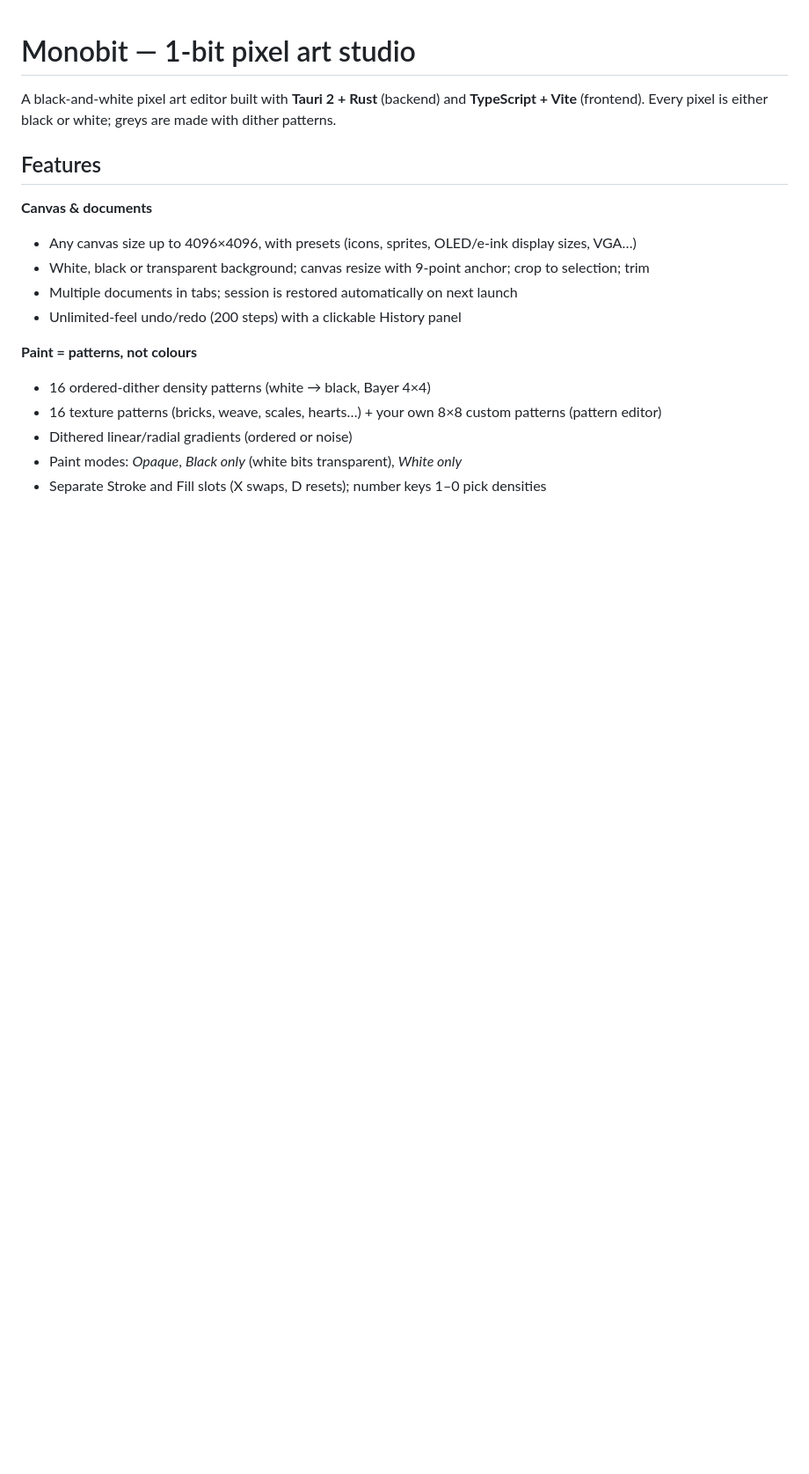
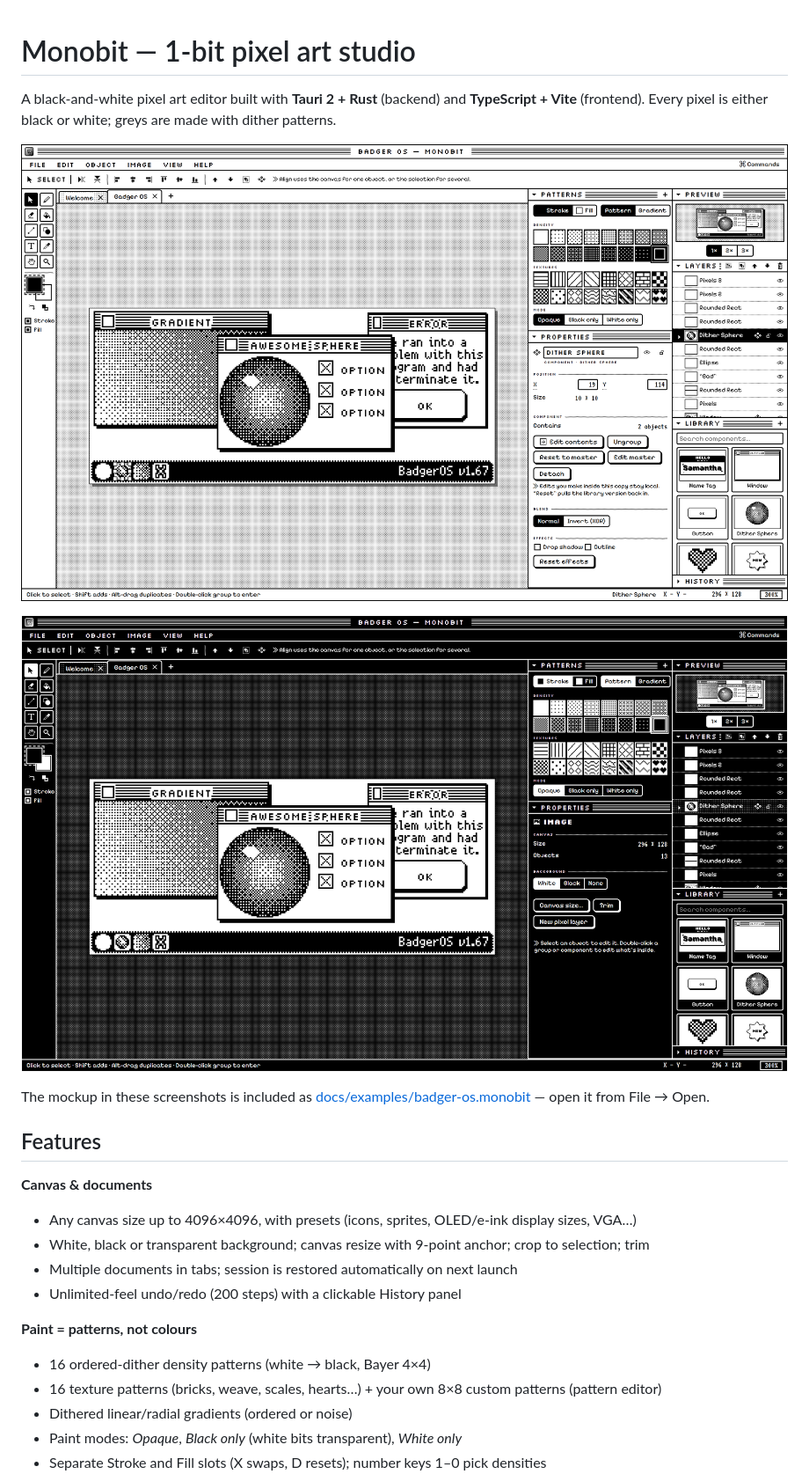
Before and after one commit to GamingLizard9/monobit, a Markdown page: README.md, the part around the change. Shown at 88% size. GitHub-like rendering; pictures changed too: docs/screenshots/dark.png (added), docs/screenshots/editor.png (added); blank space fills up the shorter version.

Commit message:
Add screenshots and example document to README
Co-Authored-By: Claude Sonnet 5.5 <noreply@anthropic.com>

```diff
--- a/README.md
+++ b/README.md
@@ -2,6 +2,12 @@
 
 A black-and-white pixel art editor built with **Tauri 2 + Rust** (backend) and **TypeScript + Vite** (frontend).
 Every pixel is either black or white; greys are made with dither patterns.
+
+![Monobit editor with a Badger OS mockup open](docs/screenshots/editor.png)
+
+![Monobit in the inverted dark theme](docs/screenshots/dark.png)
+
+The mockup in these screenshots is included as [docs/examples/badger-os.monobit](docs/examples/badger-os.monobit) — open it from File → Open.
 
 ## Features
 
```
Also changed, not shown: 1 other file.
